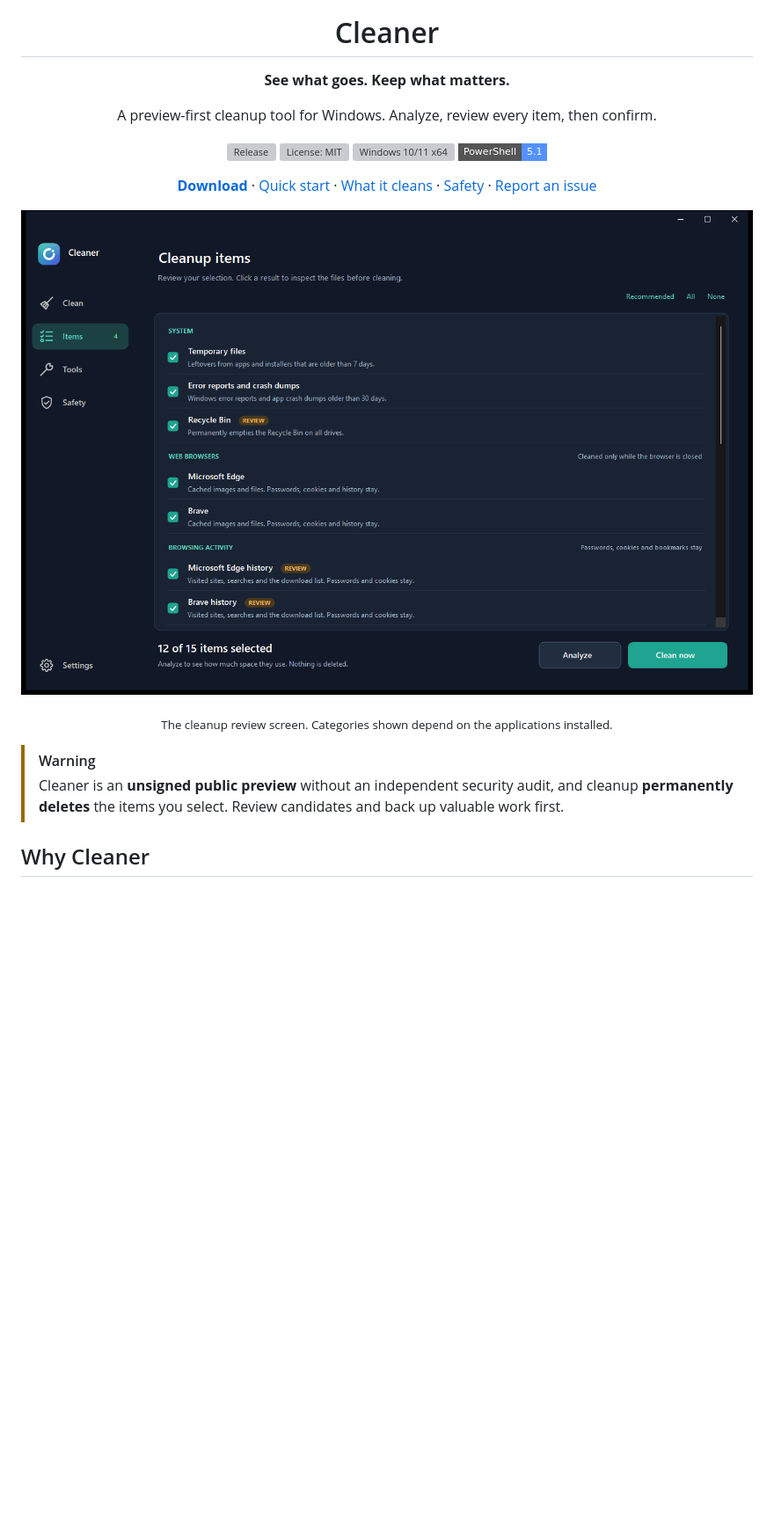
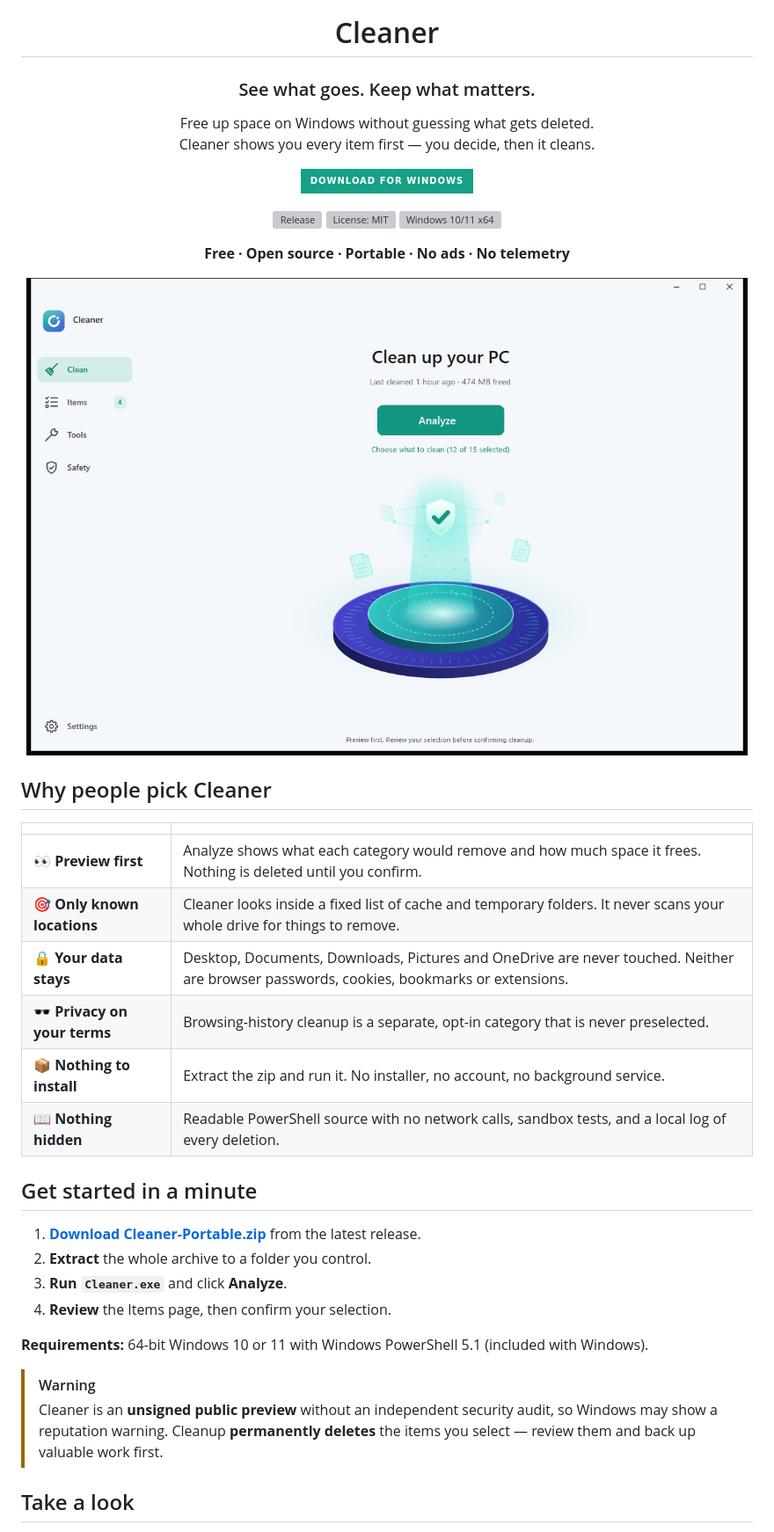
Before and after one commit to LeerBox/Cleaner, a Markdown page: README.md, the part around one of its changes. Shown at 88% size. Drawn GitHub-style; pictures changed too: docs/images/home-light.png (added); badges without logos; blank space fills up the shorter version; grey boxes are pictures that could not be loaded.

```diff
--- a/README.md
+++ b/README.md
@@ -4,25 +4,48 @@
 
 # Cleaner
 
-**See what goes. Keep what matters.**
+### See what goes. Keep what matters.
 
-A preview-first cleanup tool for Windows. Analyze, review every item, then confirm.
+Free up space on Windows without guessing what gets deleted.<br>
+Cleaner shows you every item first — you decide, then it cleans.
+
+<a href="https://github.com/LeerBox/Cleaner/releases"><img src="https://img.shields.io/badge/Download%20for%20Windows-16A085?style=for-the-badge&logo=windows&logoColor=white" alt="Download for Windows" height="44"></a>
 
 [![Release](https://img.shields.io/github/v/release/LeerBox/Cleaner?include_prereleases&style=flat-square&label=release)](https://github.com/LeerBox/Cleaner/releases)
 [![License: MIT](https://img.shields.io/github/license/LeerBox/Cleaner?style=flat-square)](LICENSE)
 ![Windows 10/11 x64](https://img.shields.io/badge/Windows-10%20%2F%2011%20x64-0078D4?style=flat-square)
-![PowerShell 5.1](https://img.shields.io/badge/PowerShell-5.1-5391FE?style=flat-square&logo=powershell&logoColor=white)
 
-[**Download**](https://github.com/LeerBox/Cleaner/releases) · [Quick start](#quick-start) · [What it cleans](#what-it-cleans) · [Safety](#safety) · [Report an issue](https://github.com/LeerBox/Cleaner/issues)
+**Free · Open source · Portable · No ads · No telemetry**
+
+<picture>
+  <source media="(prefers-color-scheme: dark)" srcset="docs/images/home-dark.png">
+  <img src="docs/images/home-light.png" alt="Cleaner home screen with the Analyze button" width="820">
+</picture>
 
 </div>
 
-![Cleaner cleanup review screen in dark mode](docs/images/cleanup-dark.png)
+## Why people pick Cleaner
 
-<p align="center"><sub>The cleanup review screen. Categories shown depend on the applications installed.</sub></p>
+| | |
+| --- | --- |
+| 👀 **Preview first** | Analyze shows what each category would remove and how much space it frees. Nothing is deleted until you confirm. |
+| 🎯 **Only known locations** | Cleaner looks inside a fixed list of cache and temporary folders. It never scans your whole drive for things to remove. |
+| 🔒 **Your data stays** | Desktop, Documents, Downloads, Pictures and OneDrive are never touched. Neither are browser passwords, cookies, bookmarks or extensions. |
+| 🕶️ **Privacy on your terms** | Browsing-history cleanup is a separate, opt-in category that is never preselected. |
+| 📦 **Nothing to install** | Extract the zip and run it. No installer, no account, no background service. |
+| 📖 **Nothing hidden** | Readable PowerShell source with no network calls, sandbox tests, and a local log of every deletion. |
+
+## Get started in a minute
+
+1. **[Download Cleaner-Portable.zip](https://github.com/LeerBox/Cleaner/releases)** from the latest release.
+2. **Extract** the whole archive to a folder you control.
+3. **Run `Cleaner.exe`** and click **Analyze**.
+4. **Review** the Items page, then confirm your selection.
+
+**Requirements:** 64-bit Windows 10 or 11 with Windows PowerShell 5.1 (included with Windows).
 
 > [!WARNING]
-> Cleaner is an **unsigned public preview** without an independent security audit, and cleanup **permanently deletes** the items you select. Review candidates and back up valuable work first.
+> Cleaner is an **unsigned public preview** without an independent security audit, so Windows may show a reputation warning. Cleanup **permanently deletes** the items you select — review them and back up valuable work first.
 
-## Why Cleaner
+## Take a look
 
```
Also changed, not shown: other parts of README.md (+36 -23 lines), docs/images/cleanup-light.png (added), docs/images/home-dark.png (added), docs/images/safety-dark.png (added), docs/images/tools-dark.png (added).
